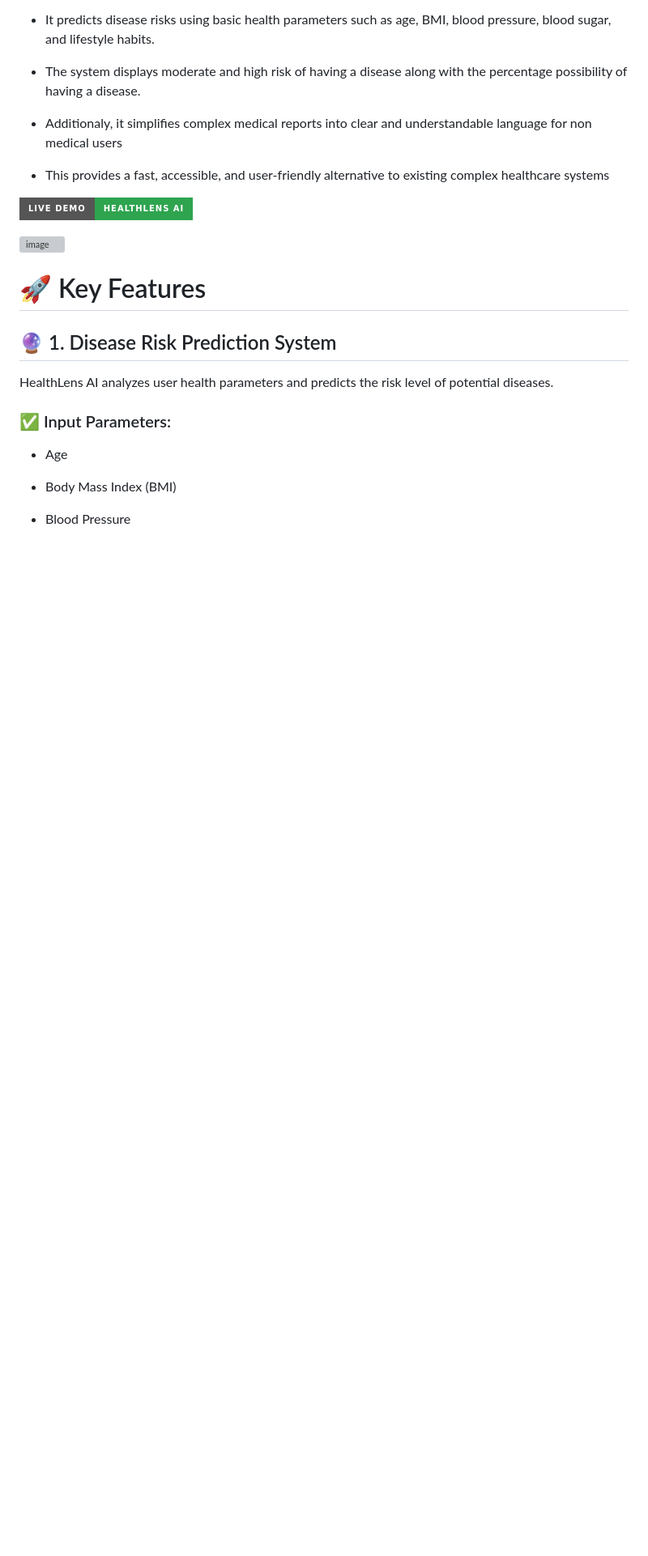
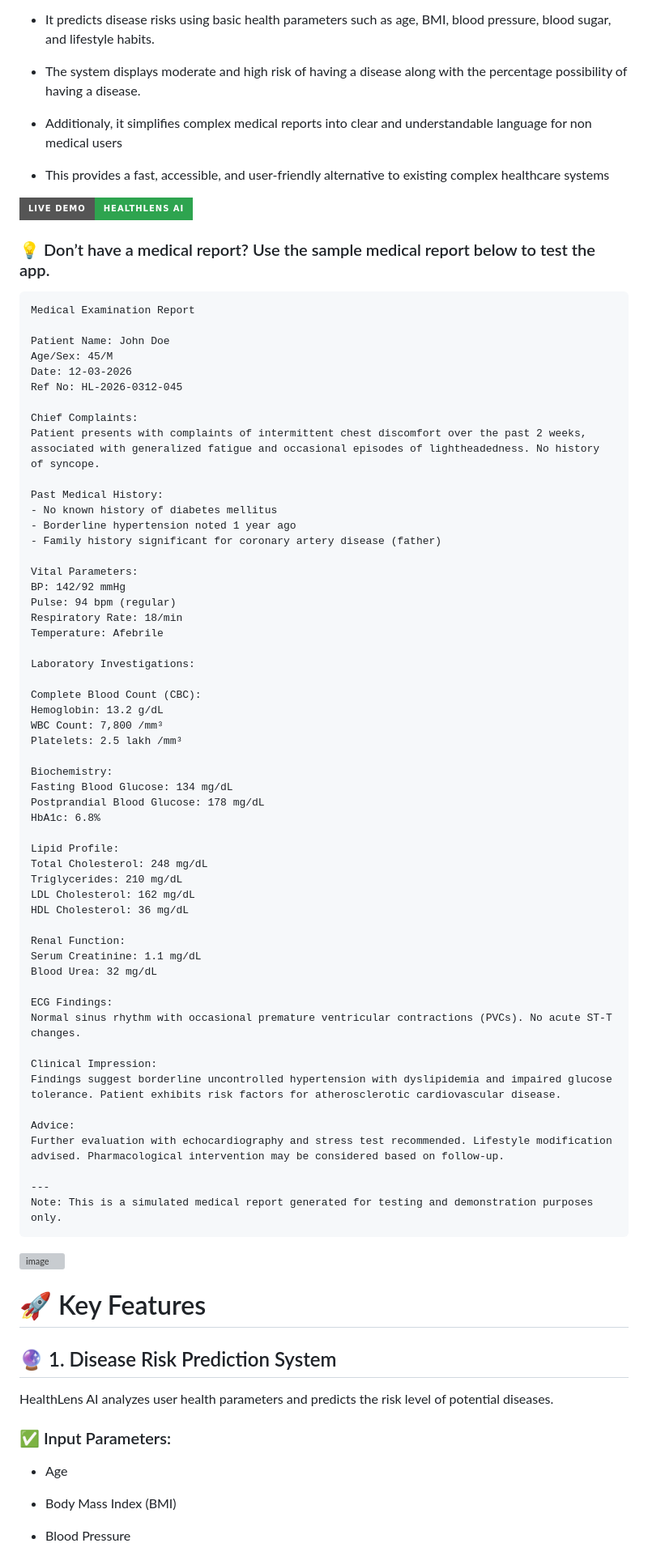
Before and after one commit to amirthasaravanan/healthlens-ai, a Markdown page: README.md, the part around the change. Shown at 81% size. Drawn GitHub-style; badges without logos; blank space fills up the shorter version; grey boxes are pictures that could not be loaded.

````diff
--- a/README.md
+++ b/README.md
@@ -11,6 +11,64 @@ medical users
 - This provides a fast, accessible, and user-friendly alternative to existing complex healthcare systems
 
 [![Live Demo](https://img.shields.io/badge/Live%20Demo-HealthLens%20AI-2ea44f?style=for-the-badge&logo=github&logoColor=white)](https://healthlens-ai-ub8m.onrender.com/)
+
+### 💡 Don’t have a medical report? Use the sample medical report below to test the app.
+```
+Medical Examination Report
+
+Patient Name: John Doe
+Age/Sex: 45/M
+Date: 12-03-2026
+Ref No: HL-2026-0312-045
+
+Chief Complaints:
+Patient presents with complaints of intermittent chest discomfort over the past 2 weeks, associated with generalized fatigue and occasional episodes of lightheadedness. No history of syncope.
+
+Past Medical History:
+- No known history of diabetes mellitus
+- Borderline hypertension noted 1 year ago
+- Family history significant for coronary artery disease (father)
+
+Vital Parameters:
+BP: 142/92 mmHg
+Pulse: 94 bpm (regular)
+Respiratory Rate: 18/min
+Temperature: Afebrile
+
+Laboratory Investigations:
+
+Complete Blood Count (CBC):
+Hemoglobin: 13.2 g/dL
+WBC Count: 7,800 /mm³
+Platelets: 2.5 lakh /mm³
+
+Biochemistry:
+Fasting Blood Glucose: 134 mg/dL
+Postprandial Blood Glucose: 178 mg/dL
+HbA1c: 6.8%
+
+Lipid Profile:
+Total Cholesterol: 248 mg/dL
+Triglycerides: 210 mg/dL
+LDL Cholesterol: 162 mg/dL
+HDL Cholesterol: 36 mg/dL
+
+Renal Function:
+Serum Creatinine: 1.1 mg/dL
+Blood Urea: 32 mg/dL
+
+ECG Findings:
+Normal sinus rhythm with occasional premature ventricular contractions (PVCs). No acute ST-T changes.
+
+Clinical Impression:
+Findings suggest borderline uncontrolled hypertension with dyslipidemia and impaired glucose tolerance. Patient exhibits risk factors for atherosclerotic cardiovascular disease.
+
+Advice:
+Further evaluation with echocardiography and stress test recommended. Lifestyle modification advised. Pharmacological intervention may be considered based on follow-up.
+
+---
+Note: This is a simulated medical report generated for testing and demonstration purposes only.
+```
 
 <img width="1901" height="1024" alt="image" src="https://github.com/user-attachments/assets/9db0e339-03a2-4e50-8951-7e720400a669" />
 
````
